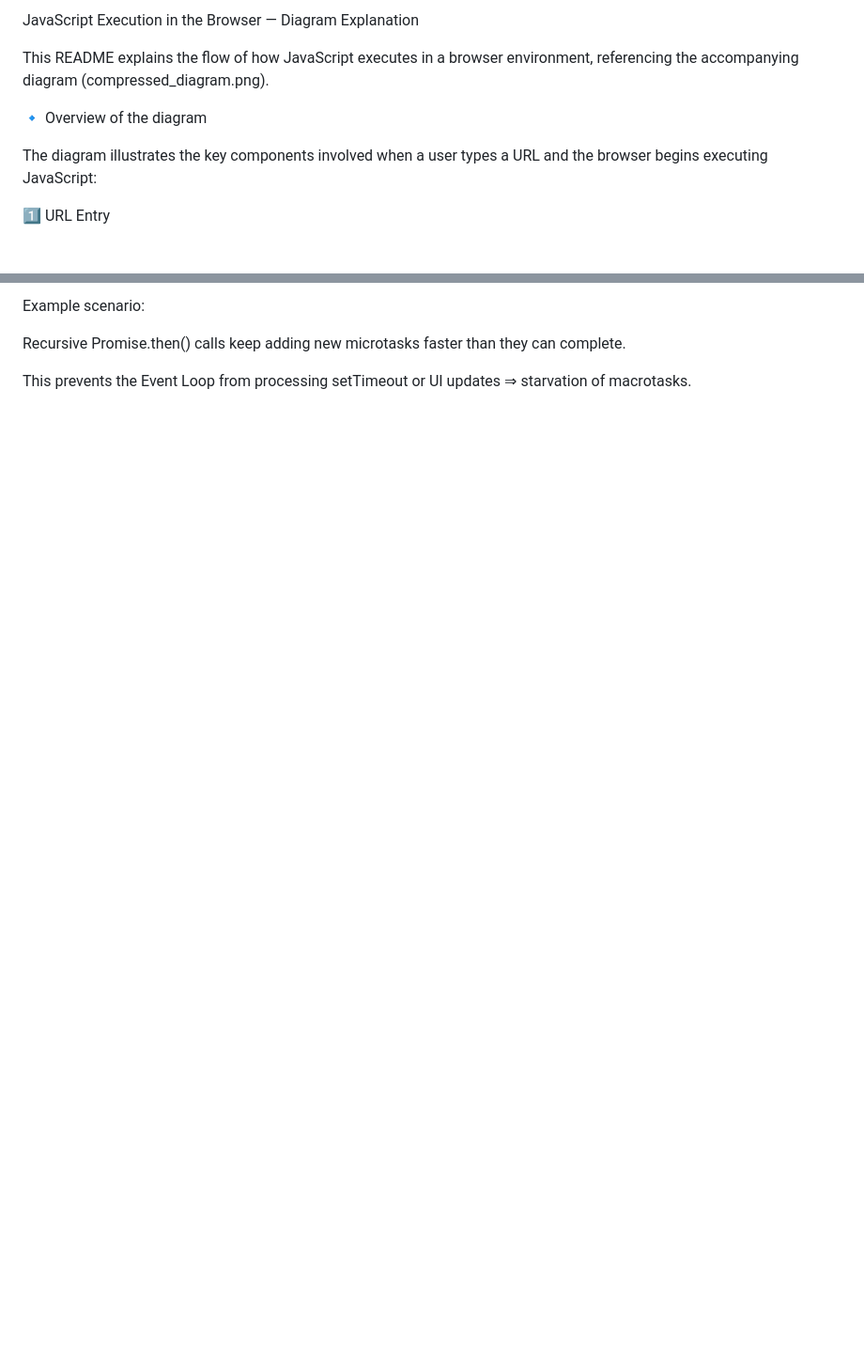
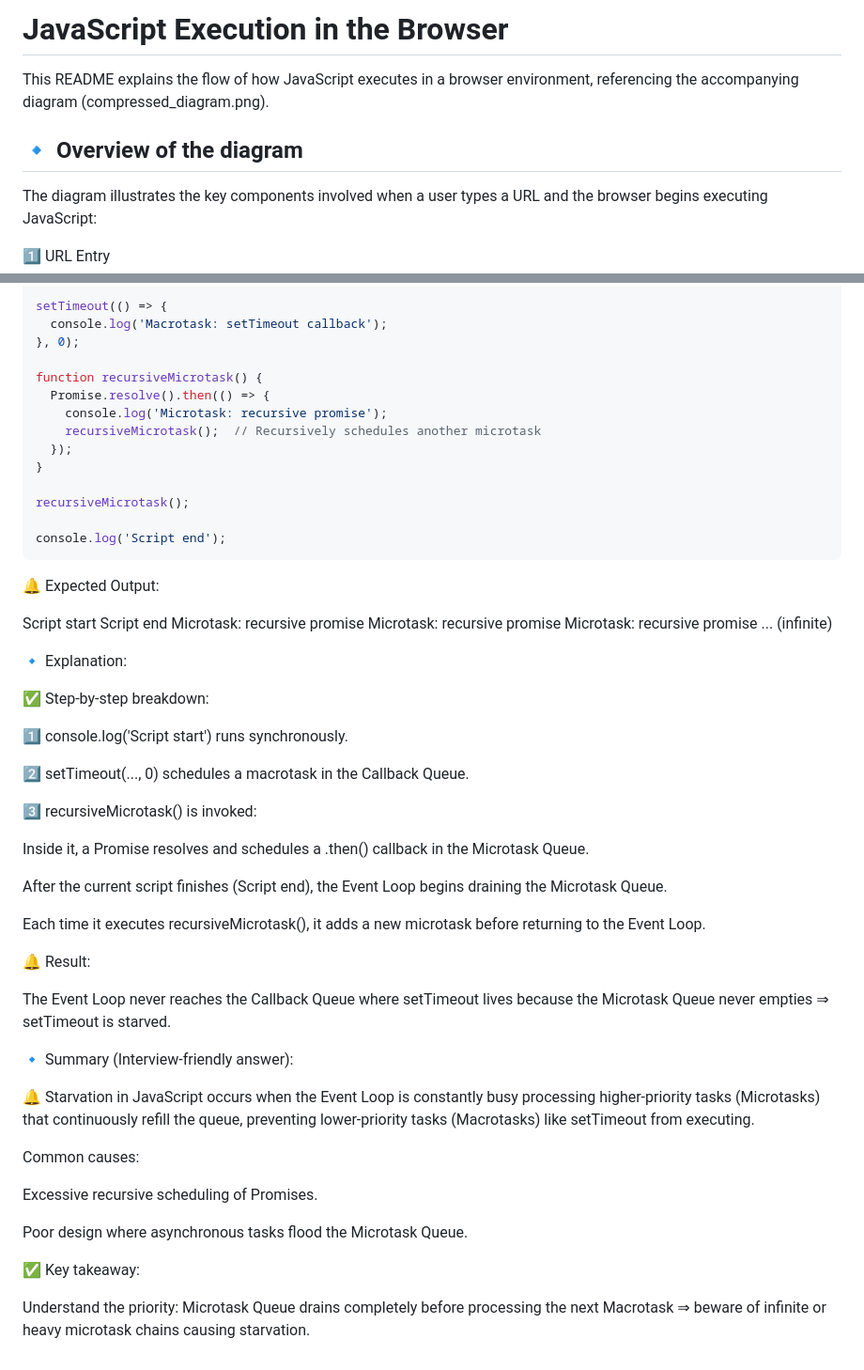
Before and after one commit to srajannaui/JS-learning, a Markdown page: EventLoop/read.md, 2 parts joined by grey strips. Shown at 94% size. GitHub-like rendering; blank space fills up the shorter version.

````diff
--- a/EventLoop/read.md
+++ b/EventLoop/read.md
@@ -1,8 +1,8 @@
-JavaScript Execution in the Browser — Diagram Explanation
+# JavaScript Execution in the Browser
 
 This README explains the flow of how JavaScript executes in a browser environment, referencing the accompanying diagram (compressed_diagram.png).
 
-🔹 Overview of the diagram
+## 🔹 Overview of the diagram
 
 The diagram illustrates the key components involved when a user types a URL and the browser begins executing JavaScript:
 
@@ -112,6 +152,59 @@ As a result, the setTimeout callback is starved indefinitely.
 
-Example scenario:
+setTimeout(() => {
+  console.log('Macrotask: setTimeout callback');
+}, 0);
 
-Recursive Promise.then() calls keep adding new microtasks faster than they can complete.
+function recursiveMicrotask() {
+  Promise.resolve().then(() => {
+    console.log('Microtask: recursive promise');
+    recursiveMicrotask();  // Recursively schedules another microtask
+  });
+}
 
-This prevents the Event Loop from processing setTimeout or UI updates ⇒ starvation of macrotasks.
+recursiveMicrotask();
+
+console.log('Script end');
+```
+
+🔔 Expected Output:
+
+Script start
+Script end
+Microtask: recursive promise
+Microtask: recursive promise
+Microtask: recursive promise
+... (infinite)
+
+🔹 Explanation:
+
+✅ Step-by-step breakdown:
+
+1️⃣ console.log('Script start') runs synchronously.
+
+2️⃣ setTimeout(..., 0) schedules a macrotask in the Callback Queue.
+
+3️⃣ recursiveMicrotask() is invoked:
+
+Inside it, a Promise resolves and schedules a .then() callback in the Microtask Queue.
+
+After the current script finishes (Script end), the Event Loop begins draining the Microtask Queue.
+
+Each time it executes recursiveMicrotask(), it adds a new microtask before returning to the Event Loop.
+
+🔔 Result:
+
+The Event Loop never reaches the Callback Queue where setTimeout lives because the Microtask Queue never empties ⇒ setTimeout is starved.
+
+🔹 Summary (Interview-friendly answer):
+
+🔔 Starvation in JavaScript occurs when the Event Loop is constantly busy processing higher-priority tasks (Microtasks) that continuously refill the queue, preventing lower-priority tasks (Macrotasks) like setTimeout from executing.
+
+Common causes:
+
+Excessive recursive scheduling of Promises.
+
+Poor design where asynchronous tasks flood the Microtask Queue.
+
+✅ Key takeaway:
+
+Understand the priority: Microtask Queue drains completely before processing the next Macrotask ⇒ beware of infinite or heavy microtask chains causing starvation.
````
Also changed, not shown: other parts of EventLoop/read.md (+66 -26 lines).
